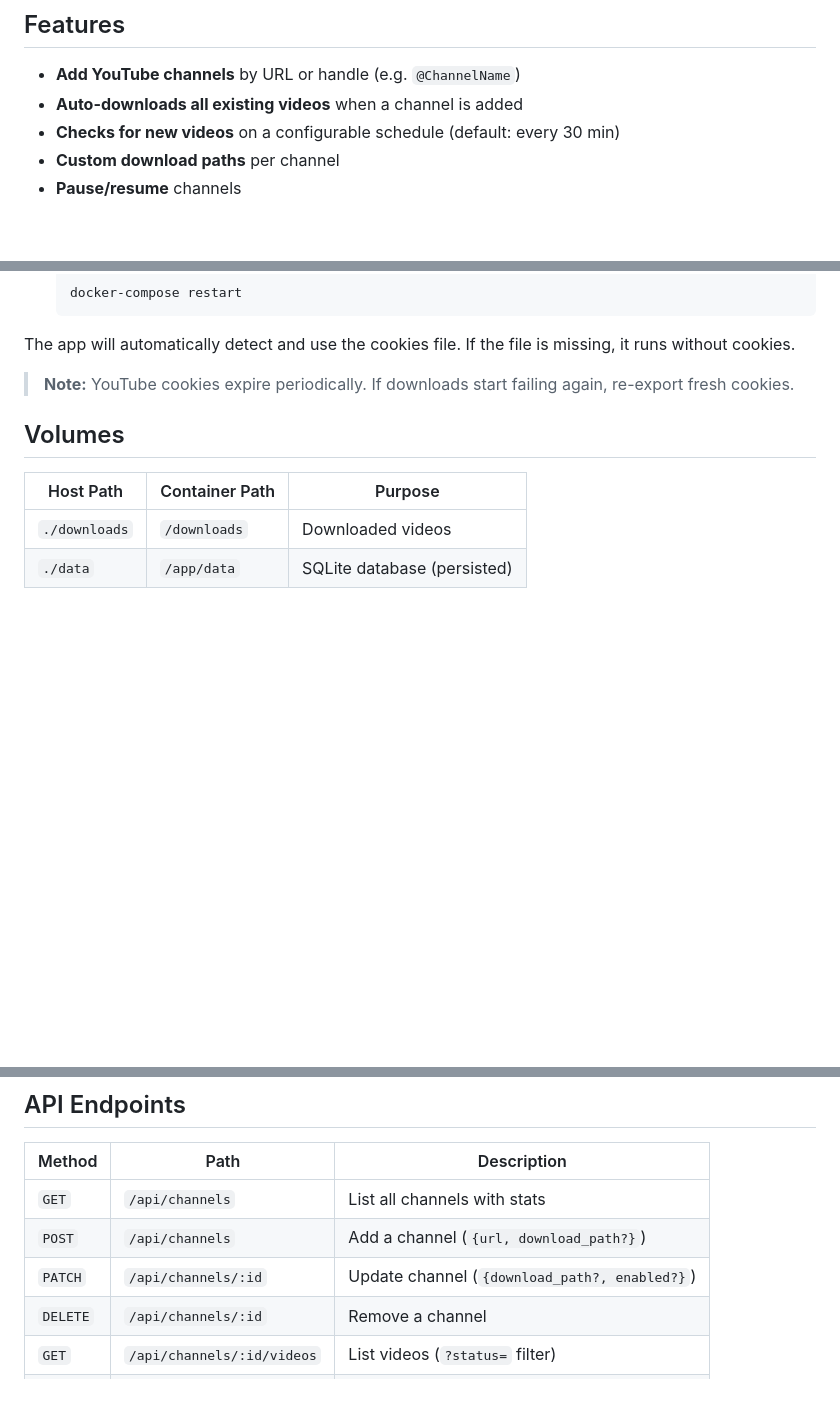
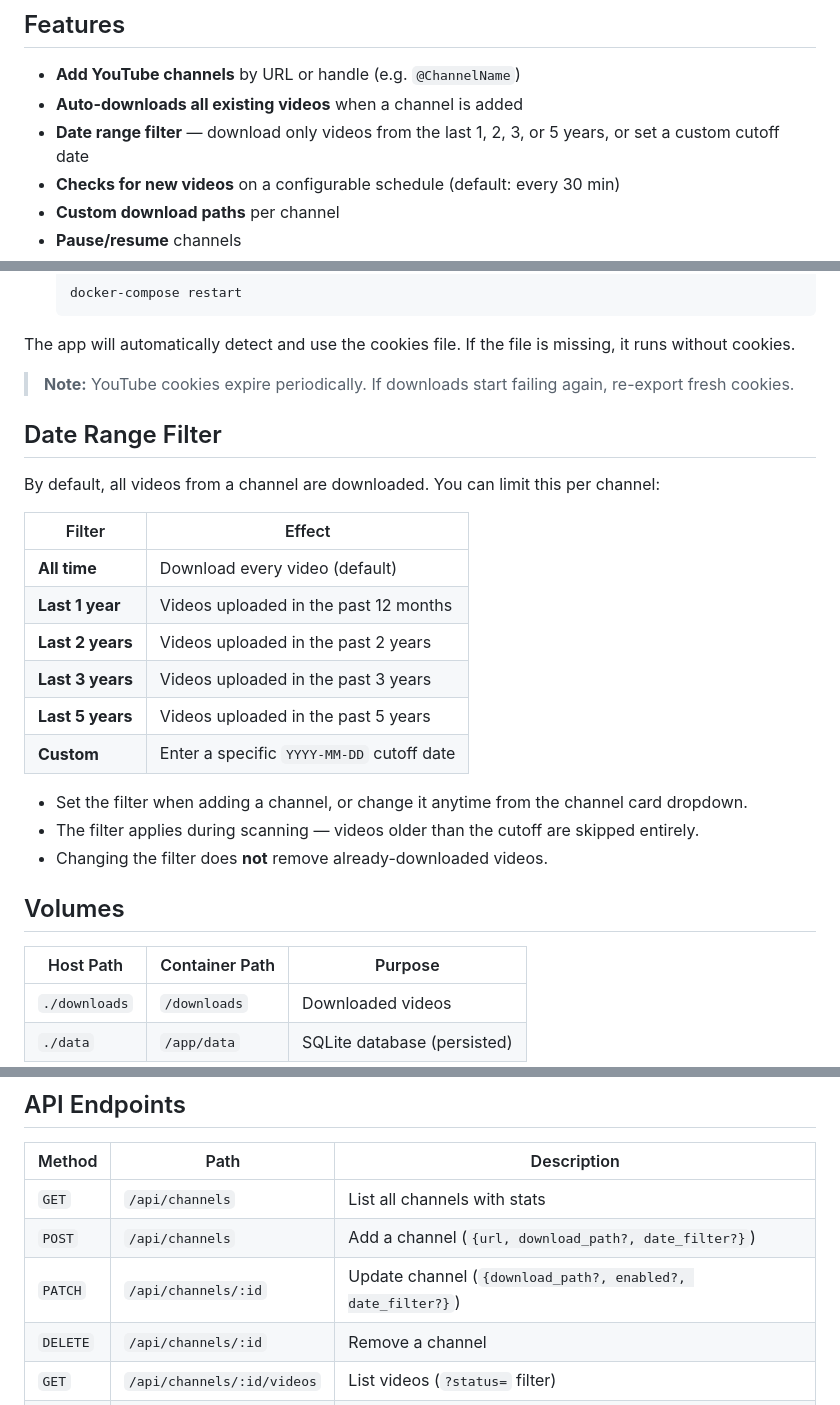
Before and after one commit to tommie0079/yt-downloader, a Markdown page: README.md, 3 parts joined by grey strips. Drawn GitHub-style; blank space fills up the shorter version.

Commit message:
Update README with date range filter documentation

```diff
--- a/README.md
+++ b/README.md
@@ -11,6 +11,7 @@ Automatically download all videos from YouTube channels — with a clean web UI
 
 - **Add YouTube channels** by URL or handle (e.g. `@ChannelName`)
 - **Auto-downloads all existing videos** when a channel is added
+- **Date range filter** — download only videos from the last 1, 2, 3, or 5 years, or set a custom cutoff date
 - **Checks for new videos** on a configurable schedule (default: every 30 min)
 - **Custom download paths** per channel
 - **Pause/resume** channels
@@ -122,6 +123,23 @@ The app will automatically detect and use the cookies file. If the file is missi
 
 > **Note:** YouTube cookies expire periodically. If downloads start failing again, re-export fresh cookies.
 
+## Date Range Filter
+
+By default, all videos from a channel are downloaded. You can limit this per channel:
+
+| Filter | Effect |
+|---|---|
+| **All time** | Download every video (default) |
+| **Last 1 year** | Videos uploaded in the past 12 months |
+| **Last 2 years** | Videos uploaded in the past 2 years |
+| **Last 3 years** | Videos uploaded in the past 3 years |
+| **Last 5 years** | Videos uploaded in the past 5 years |
+| **Custom** | Enter a specific `YYYY-MM-DD` cutoff date |
+
+- Set the filter when adding a channel, or change it anytime from the channel card dropdown.
+- The filter applies during scanning — videos older than the cutoff are skipped entirely.
+- Changing the filter does **not** remove already-downloaded videos.
+
 ## Volumes
 
 | Host Path | Container Path | Purpose |
@@ -136,8 +154,8 @@ You can change the host-side paths in `docker-compose.yml` to save videos wherev
 | Method | Path | Description |
 |---|---|---|
 | `GET` | `/api/channels` | List all channels with stats |
-| `POST` | `/api/channels` | Add a channel (`{url, download_path?}`) |
-| `PATCH` | `/api/channels/:id` | Update channel (`{download_path?, enabled?}`) |
+| `POST` | `/api/channels` | Add a channel (`{url, download_path?, date_filter?}`) |
+| `PATCH` | `/api/channels/:id` | Update channel (`{download_path?, enabled?, date_filter?}`) |
 | `DELETE` | `/api/channels/:id` | Remove a channel |
 | `GET` | `/api/channels/:id/videos` | List videos (`?status=` filter) |
 | `POST` | `/api/channels/:id/scan` | Manually scan a channel |
```
